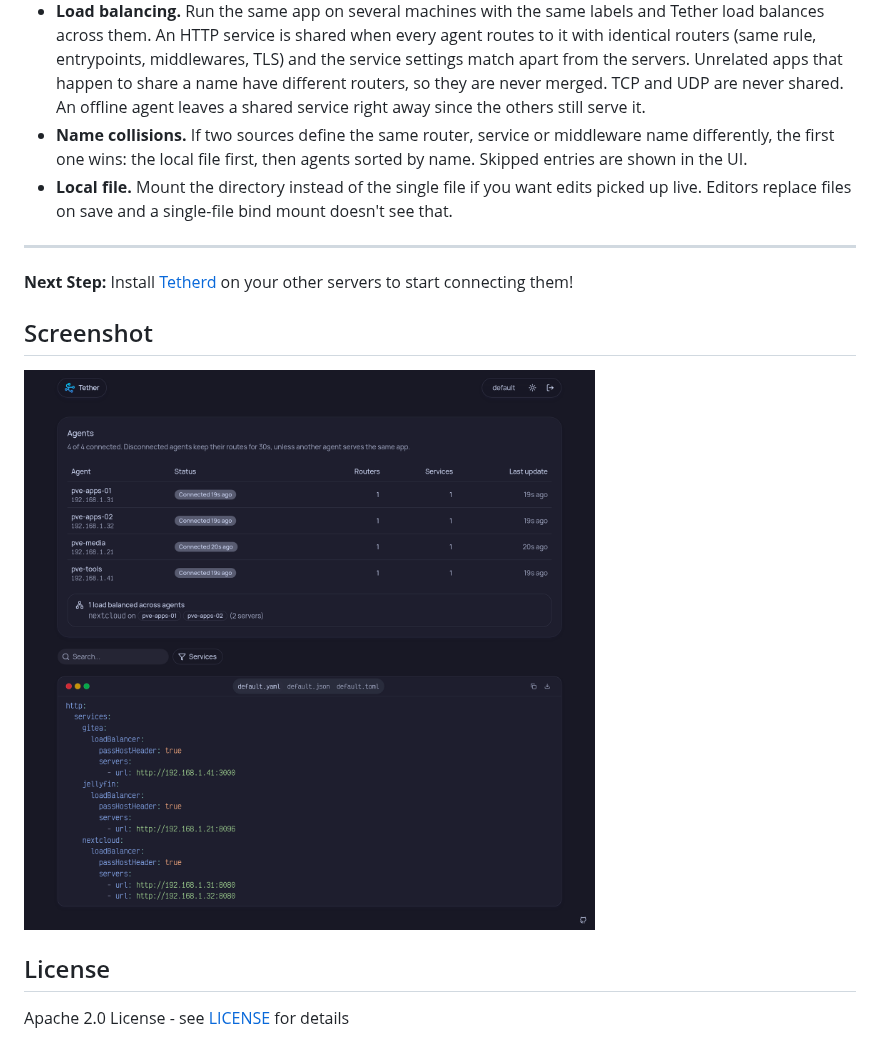
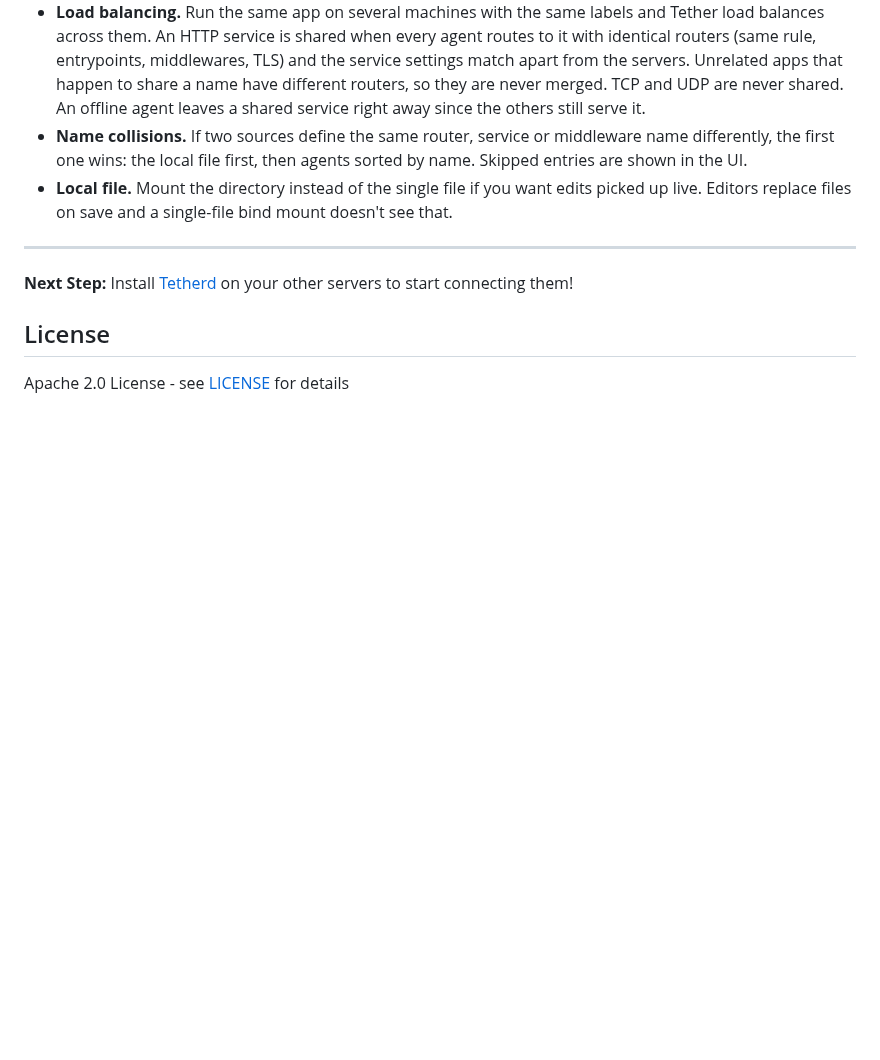
Before and after one commit to MizuchiLabs/tether, a Markdown page: README.md, the part around one of its changes. Drawn GitHub-style; pictures changed too: .github/screenshots/dashboard.png (deleted); blank space fills up the shorter version.

Commit message:
chore(docs): replaced dashboard screenshot with light and dark variants

```diff
--- a/README.md
+++ b/README.md
@@ -81,10 +86,6 @@ providers:
 
 **Next Step:** Install [Tetherd](https://github.com/MizuchiLabs/tetherd) on your other servers to start connecting them!
 
-## Screenshot
-
-![Dashboard](./.github/screenshots/dashboard.png "Dashboard")
-
 ## License
 
 Apache 2.0 License - see [LICENSE](LICENSE) for details
```
Also changed, not shown: other parts of README.md (+5 -0 lines), .github/screenshots/dashboard-dark.png (added), .github/screenshots/dashboard-light.png (added).
